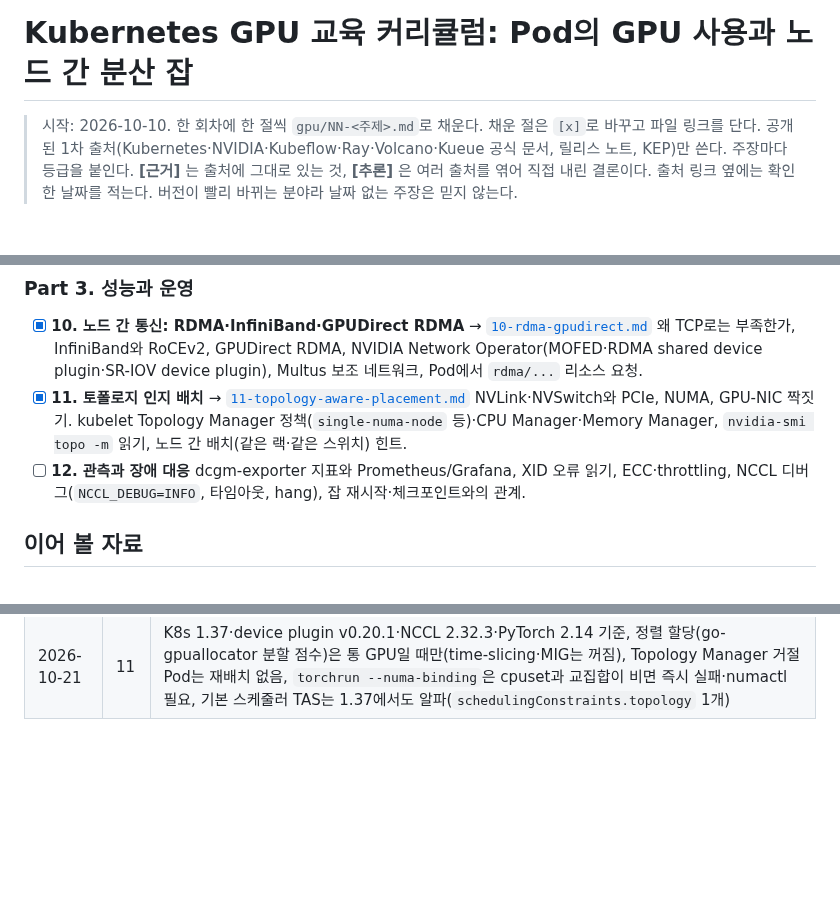
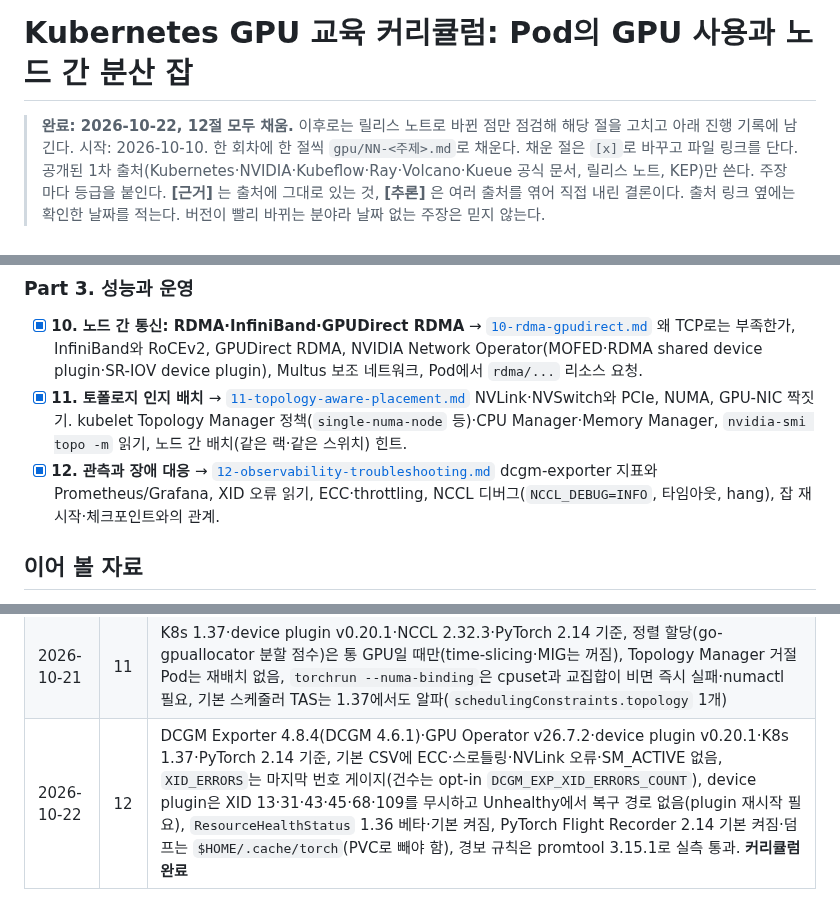
Before and after one commit to kjin17/k8s_study, a Markdown page: gpu/CURRICULUM.md, 3 parts joined by grey strips. GitHub-like rendering; blank space fills up the shorter version.

```diff
--- a/gpu/CURRICULUM.md
+++ b/gpu/CURRICULUM.md
@@ -1,5 +1,6 @@
 # Kubernetes GPU 교육 커리큘럼: Pod의 GPU 사용과 노드 간 분산 잡
 
+> **완료: 2026-10-22, 12절 모두 채움.** 이후로는 릴리스 노트로 바뀐 점만 점검해 해당 절을 고치고 아래 진행 기록에 남긴다.
 > 시작: 2026-10-10. 한 회차에 한 절씩 `gpu/NN-<주제>.md`로 채운다. 채운 절은 `[x]`로 바꾸고 파일 링크를 단다.
 > 공개된 1차 출처(Kubernetes·NVIDIA·Kubeflow·Ray·Volcano·Kueue 공식 문서, 릴리스 노트, KEP)만 쓴다.
 > 주장마다 등급을 붙인다. **[근거]** 는 출처에 그대로 있는 것, **[추론]** 은 여러 출처를 엮어 직접 내린 결론이다.
@@ -58,7 +59,7 @@
   왜 TCP로는 부족한가, InfiniBand와 RoCEv2, GPUDirect RDMA, NVIDIA Network Operator(MOFED·RDMA shared device plugin·SR-IOV device plugin), Multus 보조 네트워크, Pod에서 `rdma/...` 리소스 요청.
 - [x] **11. 토폴로지 인지 배치** → [`11-topology-aware-placement.md`](11-topology-aware-placement.md)
   NVLink·NVSwitch와 PCIe, NUMA, GPU-NIC 짝짓기. kubelet Topology Manager 정책(`single-numa-node` 등)·CPU Manager·Memory Manager, `nvidia-smi topo -m` 읽기, 노드 간 배치(같은 랙·같은 스위치) 힌트.
-- [ ] **12. 관측과 장애 대응**
+- [x] **12. 관측과 장애 대응** → [`12-observability-troubleshooting.md`](12-observability-troubleshooting.md)
   dcgm-exporter 지표와 Prometheus/Grafana, XID 오류 읽기, ECC·throttling, NCCL 디버그(`NCCL_DEBUG=INFO`, 타임아웃, hang), 잡 재시작·체크포인트와의 관계.
 
 ## 이어 볼 자료
@@ -96,3 +97,4 @@
 | 2026-10-18 | 09 | Kueue v0.20.2(v1beta1 서비스 중단, waitForPodsReady 0.19부터 기본 켜짐·30분, 선점 기본 Never, 기본 설정에 v1 pytorchjob 꺼짐)·Volcano v1.16.0(기본 actions에 preempt·reclaim 없음, overcommit 1.2) 기준, K8s 1.37 기본 스케줄러 갱은 베타·기본 꺼짐(Job 연동 WorkloadWithJob은 알파), KubeRay Volcano 갱 minMember는 오토스케일링 시 minReplicas+1 |
 | 2026-10-19 | 10 | Network Operator v26.7.1·GPU Operator v26.7.2·NCCL 2.32.3 기준, NicClusterPolicy는 이름이 `nic-cluster-policy`일 때만 처리(다른 이름은 오류 없이 `ignore`), GPUDirect RDMA 기본은 DMA-BUF(nvidia-peermem은 `driver.rdma.enabled=true` 레거시), NCCL 2.21+ RoCE GID 자동 선택이라 `NCCL_IB_GID_INDEX` 고정 금지(기록 누락분 보충, PR #13 머지 77a419f) |
 | 2026-10-21 | 11 | K8s 1.37·device plugin v0.20.1·NCCL 2.32.3·PyTorch 2.14 기준, 정렬 할당(go-gpuallocator 분할 점수)은 통 GPU일 때만(time-slicing·MIG는 꺼짐), Topology Manager 거절 Pod는 재배치 없음, `torchrun --numa-binding`은 cpuset과 교집합이 비면 즉시 실패·numactl 필요, 기본 스케줄러 TAS는 1.37에서도 알파(`schedulingConstraints.topology` 1개) |
+| 2026-10-22 | 12 | DCGM Exporter 4.8.4(DCGM 4.6.1)·GPU Operator v26.7.2·device plugin v0.20.1·K8s 1.37·PyTorch 2.14 기준, 기본 CSV에 ECC·스로틀링·NVLink 오류·SM_ACTIVE 없음, `XID_ERRORS`는 마지막 번호 게이지(건수는 opt-in `DCGM_EXP_XID_ERRORS_COUNT`), device plugin은 XID 13·31·43·45·68·109를 무시하고 Unhealthy에서 복구 경로 없음(plugin 재시작 필요), `ResourceHealthStatus` 1.36 베타·기본 켜짐, PyTorch Flight Recorder 2.14 기본 켜짐·덤프는 `$HOME/.cache/torch`(PVC로 빼야 함), 경보 규칙은 promtool 3.15.1로 실측 통과. **커리큘럼 완료** |
```
Also changed, not shown: gpu/12-observability-troubleshooting.md (added, +372 -0 lines).
